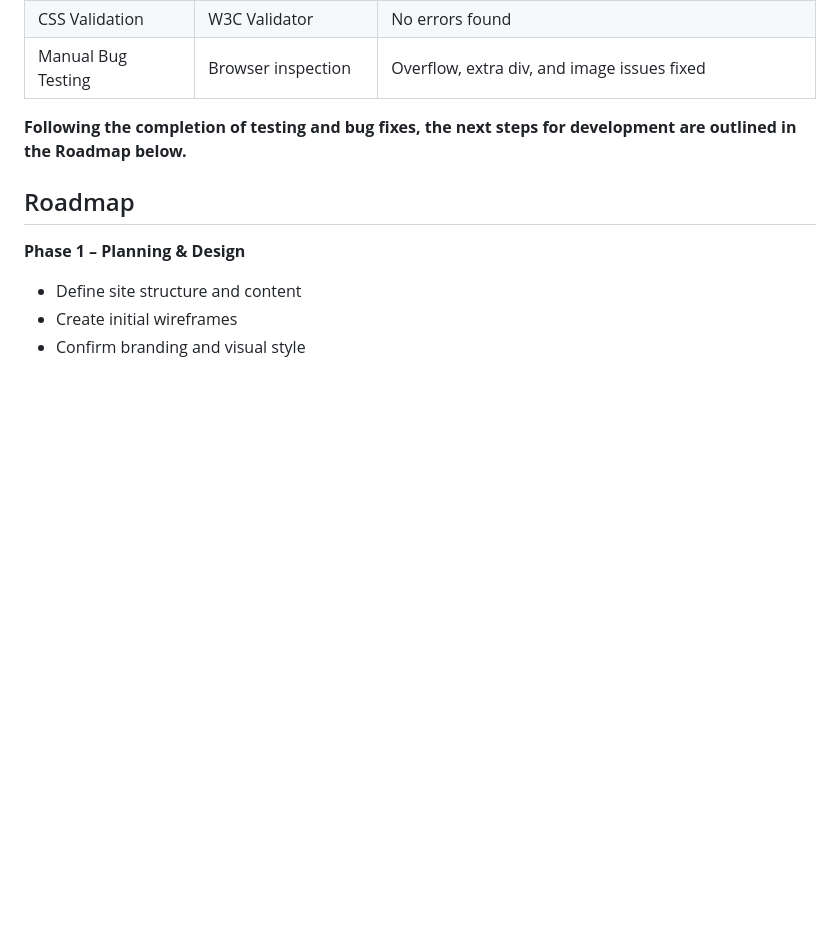
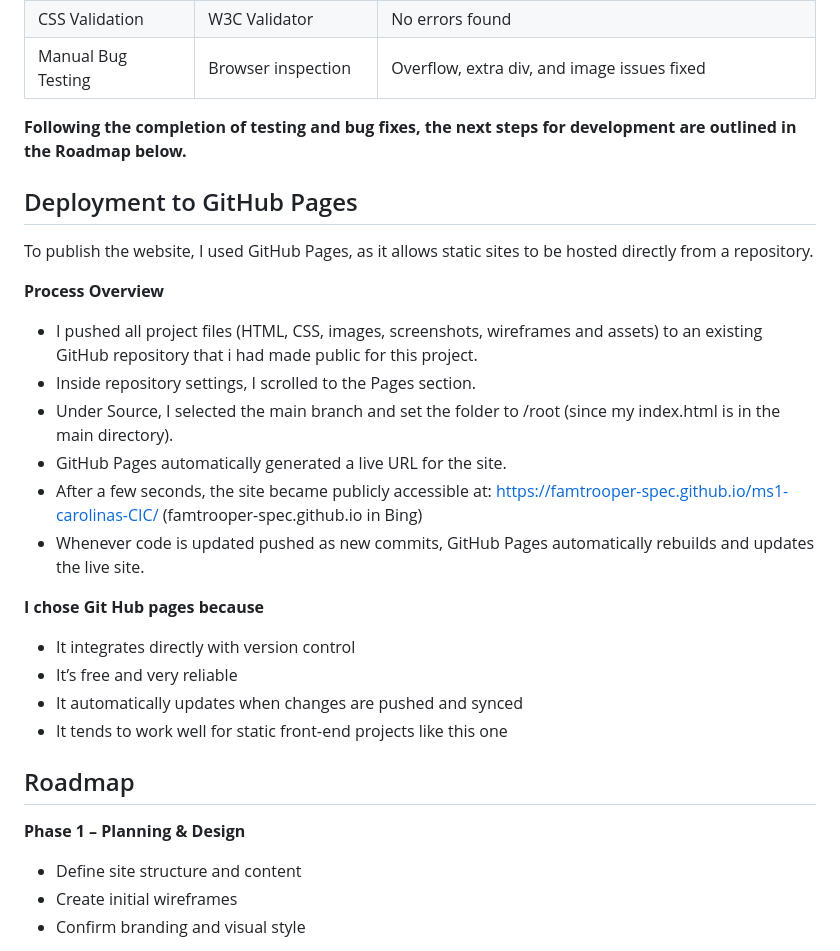
Before and after one commit to famtrooper-spec/ms1-carolinas-CIC, a Markdown page: readme.md, the part around the change. Drawn GitHub-style; blank space fills up the shorter version.

Commit message:
read me updated with deployment section

```diff
--- a/readme.md
+++ b/readme.md
@@ -315,6 +315,28 @@ Note: Validator warns that imported stylesheets cannot be checked, but this does
 
 **Following the completion of testing and bug fixes, the next steps for development are outlined in the Roadmap below.**
 
+## Deployment to GitHub Pages
+To publish the website, I used GitHub Pages, as it allows static sites to be hosted directly from a repository.
+
+**Process Overview**
+
+- I pushed all project files (HTML, CSS, images, screenshots, wireframes and assets) to an existing GitHub repository that i had made public for this project.
+- Inside repository settings, I scrolled to the Pages section.
+- Under Source, I selected the main branch and set the folder to /root (since my index.html is in the main directory).
+- GitHub Pages automatically generated a live URL for the site.
+- After a few seconds, the site became publicly accessible at:
+https://famtrooper-spec.github.io/ms1-carolinas-CIC/ (famtrooper-spec.github.io in Bing)
+- Whenever code is updated pushed as new commits, GitHub Pages automatically rebuilds and updates the live site.
+
+**I chose Git Hub pages because**
+
+- It integrates directly with version control
+- It’s free and very reliable
+- It automatically updates when changes are pushed and synced
+- It tends to work well for static front‑end projects like this one
+
+
+
 ## Roadmap
 **Phase 1 – Planning & Design**
   - Define site structure and content
```
